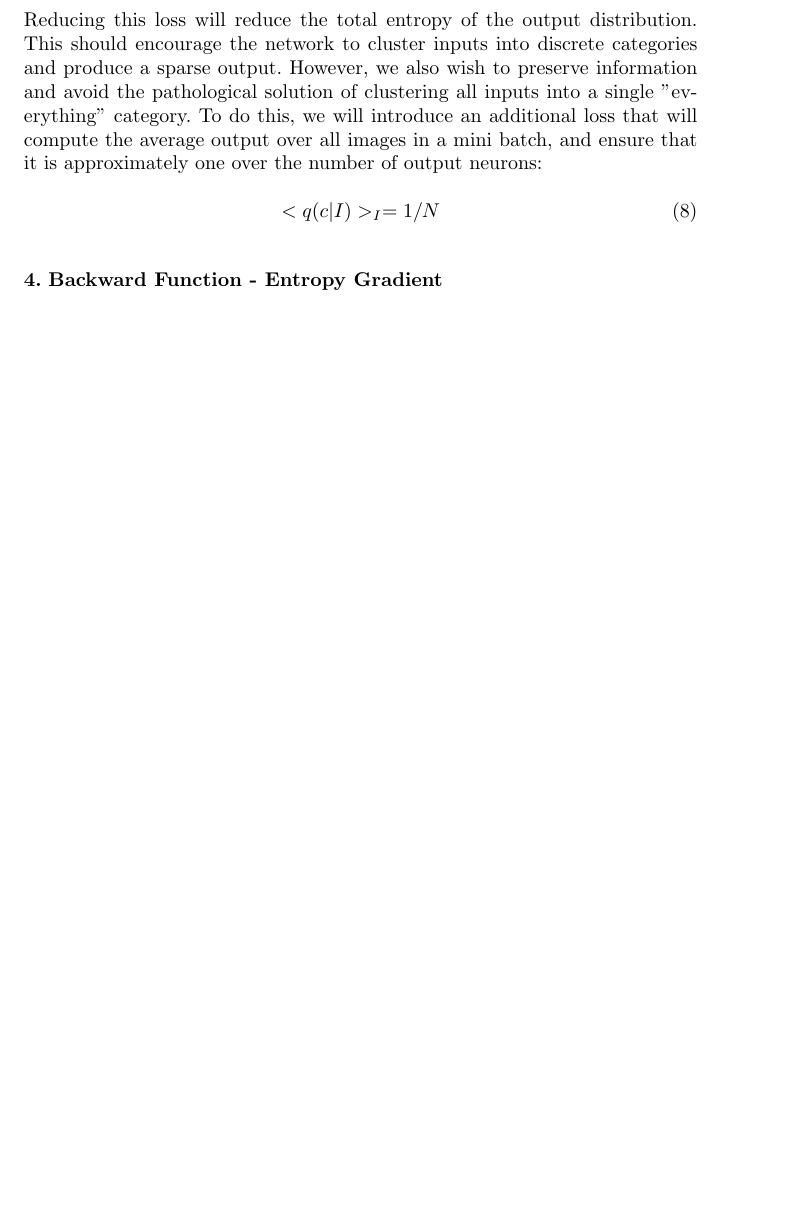
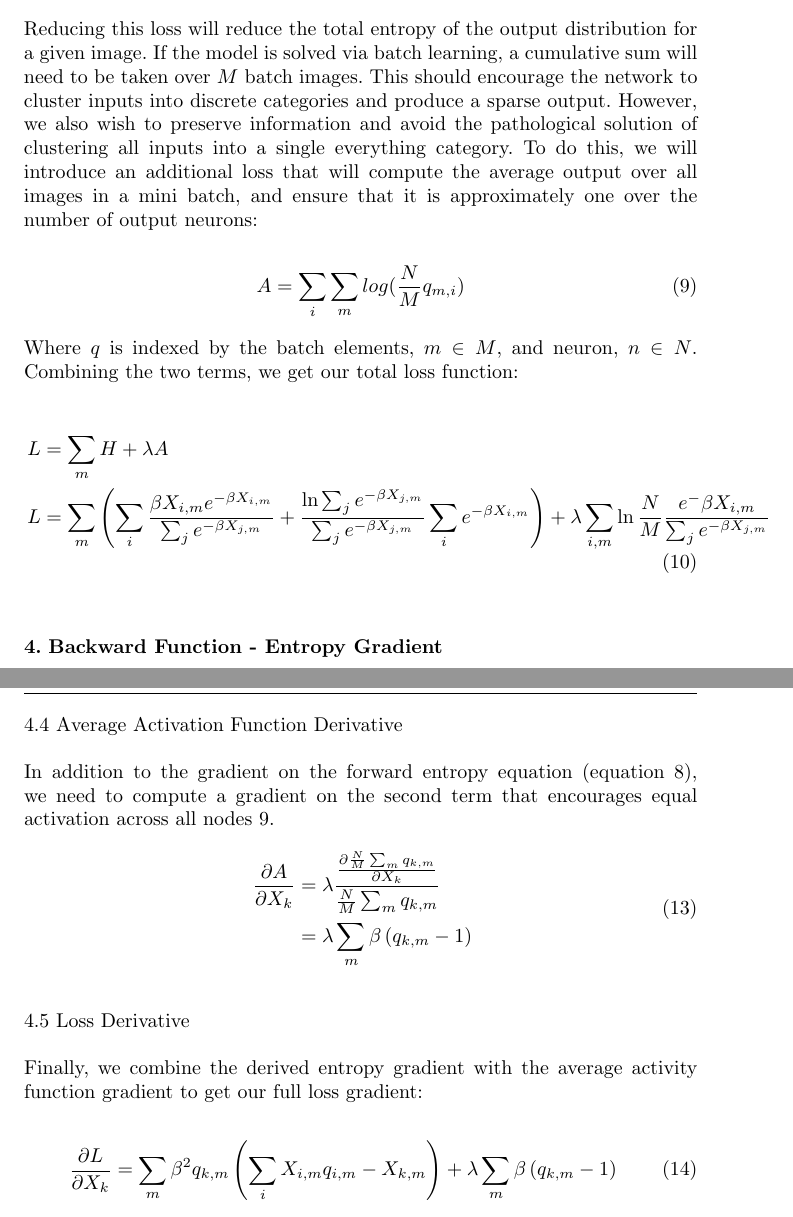
Before and after one commit to dpaiton/EntropyCoding, a LaTeX paper (latex/entropy_loss.tex): part of page 3 of 4 before the commit and two parts of pages 3 and 5 of 5 after it, the two joined at a grey line, cut so that both start at the same text, the shorter picture padded with empty space. The pictures show the PDF file latex/entropy_loss.pdf that the author committed with the source.

Commit message:
added additional term to loss, clarified parts

```diff
--- a/latex/entropy_loss.tex
+++ b/latex/entropy_loss.tex
@@ -110 +115,4 @@ Here we describe a loss function for training a typical deep network in an unsup
+\end{aligned}
+\end{equation}
+
 \section{Forward Function - Entropy Computation} \label{forward}
@@ -112,6 +120,6 @@ Here we describe a loss function for training a typical deep network in an unsup
 
 \begin{displaymath}
-\argmin{<H[q(c|I)]>_{I}} \\
+\argmin_{X(\phi)}{<H[q(c|I)]>_{I}} \\
 \text{subject to} <q(c|I)>_{I} = 1/N,
 \end{displaymath}
 
@@ -120,3 +128,4 @@ Here we describe a loss function for training a typical deep network in an unsup
 \noindent First we will derive the equation for entropy. We define our output probability from the network as
 
 \begin{equation}
+    q_{i} = \frac{e^{-\beta X_{i}}}{\sum_{j} e^{-\beta X_{j}}},
@@ -152,7 +160,15 @@ Here we describe a loss function for training a typical deep network in an unsup
 \label{entropyexp3}
 \end{equation}
 
-\noindent Reducing this loss will reduce the total entropy of the output distribution. This should encourage the network to cluster inputs into discrete categories and produce a sparse output. However, we also wish to preserve information and avoid the pathological solution of clustering all inputs into a single "everything" category. To do this, we will introduce an additional loss that will compute the average output over all images in a mini batch, and ensure that it is approximately one over the number of output neurons:
+\noindent Reducing this loss will reduce the total entropy of the output distribution for a given image. If the model is solved via batch learning, a cumulative sum will need to be taken over $M$ batch images. This should encourage the network to cluster inputs into discrete categories and produce a sparse output. However, we also wish to preserve information and avoid the pathological solution of clustering all inputs into a single \fontit{everything} category. To do this, we will introduce an additional loss that will compute the average output over all images in a mini batch, and ensure that it is approximately one over the number of output neurons:
 
 \begin{equation}
-<q(c|I)>_{I} = 1/N
+    A = \sum_{i} \sum_{m} log(\frac{N}{M} q_{m,i})
+\label{averageact}
+\end{equation}
+
+\noindent Where $q$ is indexed by the batch elements, $m \in M$, and neuron, $n \in N$. Combining the two terms, we get our total loss function:
+
+\begin{equation}
+\begin{aligned}
+    L &= \sum_{m} H + \lambda A \\
@@ -159,3 +178,5 @@ Here we describe a loss function for training a typical deep network in an unsup
+\label{totalloss}
+\end{aligned}
 \end{equation}
 
 \section{Backward Function - Entropy Gradient} \label{backward}
@@ -246,3 +267,13 @@ Here we describe a loss function for training a typical deep network in an unsup
 
 \noindent where $q_{i}$ is given in equation \ref{qdef}.
 
+%%%%%%%%%%%%%%%%%%
+% Average Activation Derivative
+%%%%%%%%%%%%%%%%%%
+\subsection{Average Activation Function Derivative}
+
+\noindent In addition to the gradient on the forward entropy equation (equation \ref{entropyexp3}), we need to compute a gradient on the second term that encourages equal activation across all nodes \ref{averageact}.
+
+\begin{equation}
+\begin{aligned}
+    \frac{\partial A}{\partial X_{k}} &= \lambda \frac{\frac{\partial \frac{N}{M}\sum_{m}q_{k,m}}{\partial X_{k}}}{\frac{N}{M} \sum_{m}q_{k,m}}\\
@@ -249,3 +288,11 @@ Here we describe a loss function for training a typical deep network in an unsup
+\subsection{Loss Derivative}
+\noindent Finally, we combine the derived entropy gradient with the average activity function gradient to get our full loss gradient:
+
+\begin{equation}
+    \frac{\partial L}{\partial X_{k}} = \sum_{m} \beta^{2}q_{k,m}\left(\sum_{i}X_{i,m}q_{i,m} - X_{k,m}\right) + \lambda \sum_{m} \beta \left(q_{k,m} - 1\right)
+\label{lossgrad}
+\end{equation}
+
 
 % BibTeX users please use one of
 %\bibliographystyle{spbasic}  % basic style, author-year citations
```
Also changed, not shown: latex/entropy_loss.pdf, latex/entropy_loss.tex (33 more changed lines).
